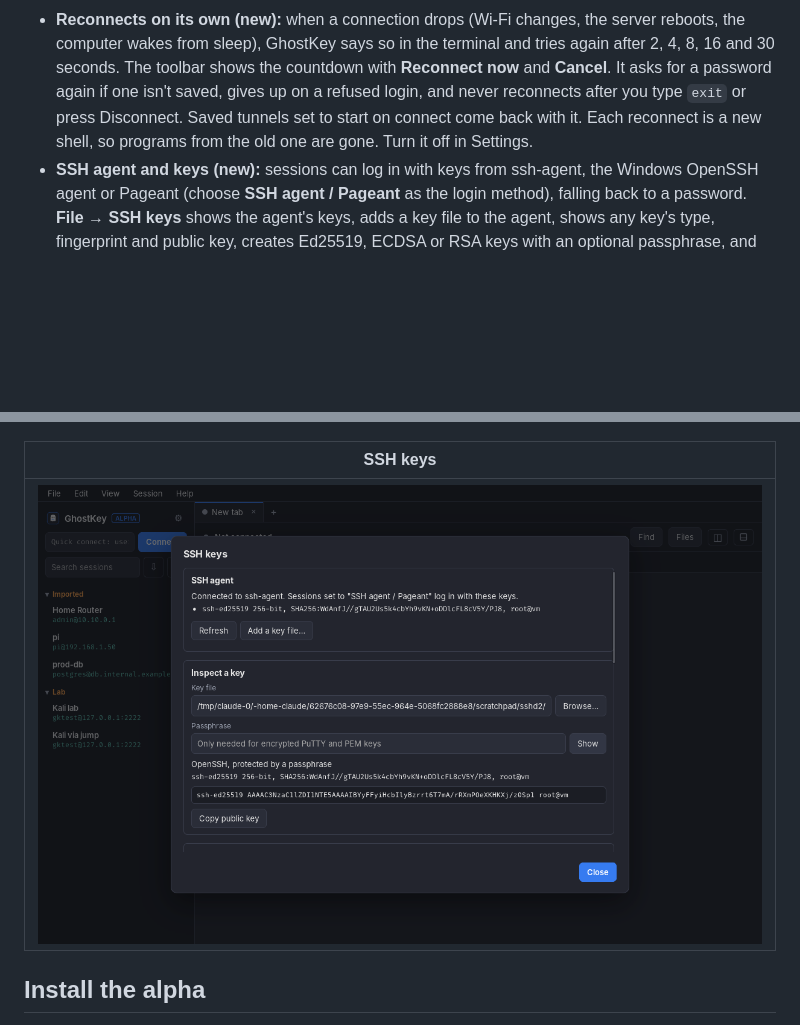
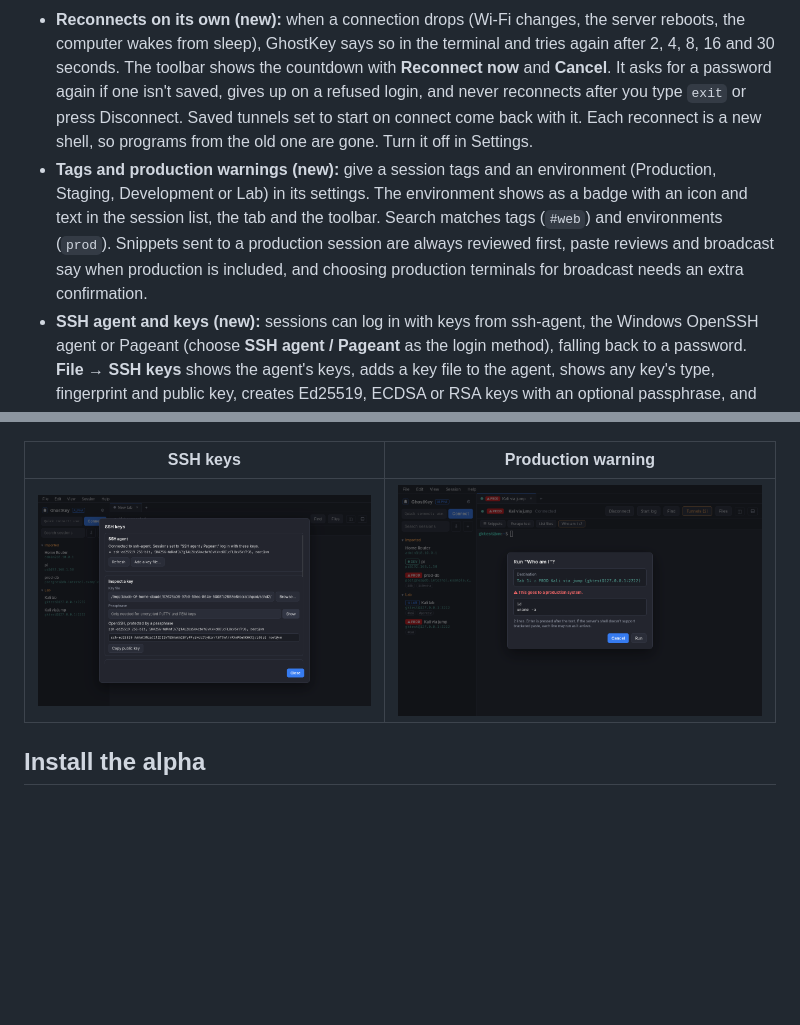
Before and after one commit to Anon0ne/GhostKey, a Markdown page: README.md, 2 parts joined by grey strips. Rendered like a GitHub page; pictures changed too: docs/screenshots/production.png (added); blank space fills up the shorter version.

```diff
--- a/README.md
+++ b/README.md
@@ -20,6 +20,7 @@ A modern SSH client for Windows and Linux that looks like the Kali Linux termina
 - **Tunnels and jump hosts (new):** save port forwards with a session: local (`-L`), remote (`-R`), and SOCKS proxies (`-D`). You can type them the OpenSSH way, such as `-L 8080:db:5432`. They start when the session connects, listen on 127.0.0.1 unless you explicitly allow other computers, and stop when it disconnects. **Tunnels** in the toolbar shows each tunnel's address, open connections and errors (such as a port already in use), and lets you stop, retry, or add a temporary one. A session can also connect through another saved session as a jump host, like `ssh -J`. Each server's host key is checked and each asks for its own login.
 - **Session logging (new in 0.2):** save what a session prints to a timestamped text file, with colors removed. Start and stop it from the toolbar, or set a saved session to log automatically. Choose the folder in Settings.
 - **Reconnects on its own (new):** when a connection drops (Wi-Fi changes, the server reboots, the computer wakes from sleep), GhostKey says so in the terminal and tries again after 2, 4, 8, 16 and 30 seconds. The toolbar shows the countdown with **Reconnect now** and **Cancel**. It asks for a password again if one isn't saved, gives up on a refused login, and never reconnects after you type `exit` or press Disconnect. Saved tunnels set to start on connect come back with it. Each reconnect is a new shell, so programs from the old one are gone. Turn it off in Settings.
+- **Tags and production warnings (new):** give a session tags and an environment (Production, Staging, Development or Lab) in its settings. The environment shows as a badge with an icon and text in the session list, the tab and the toolbar. Search matches tags (`#web`) and environments (`prod`). Snippets sent to a production session are always reviewed first, paste reviews and broadcast say when production is included, and choosing production terminals for broadcast needs an extra confirmation.
 - **SSH agent and keys (new):** sessions can log in with keys from ssh-agent, the Windows OpenSSH agent or Pageant (choose **SSH agent / Pageant** as the login method), falling back to a password. **File → SSH keys** shows the agent's keys, adds a key file to the agent, shows any key's type, fingerprint and public key, creates Ed25519, ECDSA or RSA keys with an optional passphrase, and saves a PuTTY, PEM or OpenSSH key as a new OpenSSH file with a new passphrase. GhostKey never replaces an existing file, private keys are written readable only by you, and keys held by the agent can't be exported. Key paths can start with `~`.
 - **Connection diagnostics (new):** when a connection fails, the toolbar says which stage it stopped at (looking up the address, the network connection, the SSH handshake, the server's identity, logging in, the jump host, or starting the shell) and the terminal suggests what to try next. **Diagnostics** (also in the Session menu) lists every stage with its timing and has **Copy diagnostics** for a report you can share. Host names, user names and addresses are left out unless you tick the box, and sign-in tokens and your local account name are always removed.
 - **Broadcast input (new):** type into several terminals at once, across tabs. Choose them in **Session → Broadcast input…** or with Ctrl+Shift+I. A yellow bar lists every terminal in the group and each one gets an outline. Pastes and snippets show every destination before anything is sent. A terminal that disconnects or reconnects leaves the group, so a new connection never joins without being chosen, and login prompts are never broadcast.
@@ -41,9 +42,9 @@ A modern SSH client for Windows and Linux that looks like the Kali Linux termina
 | --- | --- | --- |
 | ![Reconnecting after the connection dropped](docs/screenshots/reconnect.png) | ![One command typed into two terminals](docs/screenshots/broadcast.png) | ![Where a connection stopped, with a report to copy](docs/screenshots/diagnostics.png) |
 
-| SSH keys |
-| --- |
-| ![The agent's keys and a key file's fingerprint](docs/screenshots/ssh-keys.png) |
+| SSH keys | Production warning |
+| --- | --- |
+| ![The agent's keys and a key file's fingerprint](docs/screenshots/ssh-keys.png) | ![Badges, tags and a snippet review for a production session](docs/screenshots/production.png) |
 
 ## Install the alpha
 
```
Also changed, not shown: docs/FEATURE_ROADMAP.md (+10 -2 lines), 10 other files.
